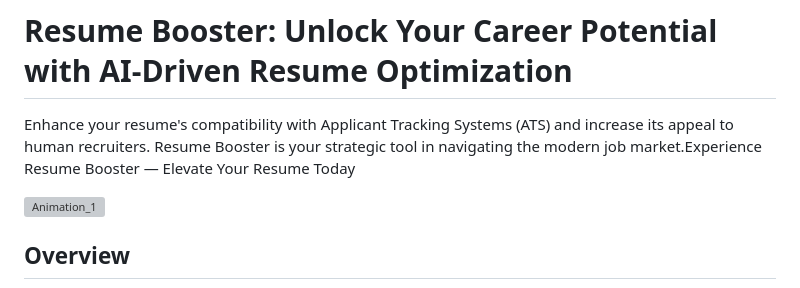
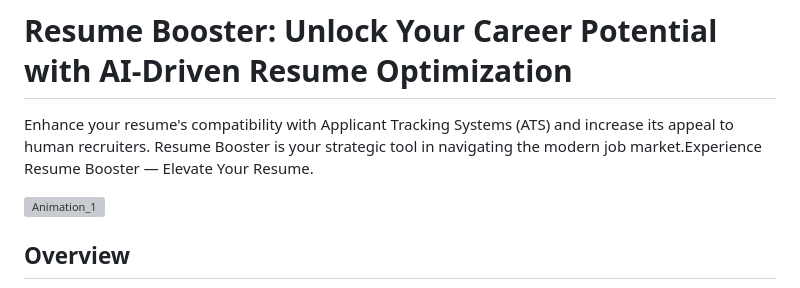
Before and after one commit to RawfurJim/Job_Scan, a Markdown page: Readme.md, the part around the change. Drawn GitHub-style; grey boxes are pictures that could not be loaded.

```diff
--- a/Readme.md
+++ b/Readme.md
@@ -1,6 +1,6 @@
 # Resume Booster: Unlock Your Career Potential with AI-Driven Resume Optimization
 
-Enhance your resume's compatibility with Applicant Tracking Systems (ATS) and increase its appeal to human recruiters. Resume Booster is your strategic tool in navigating the modern job market.Experience Resume Booster — Elevate Your Resume Today
+Enhance your resume's compatibility with Applicant Tracking Systems (ATS) and increase its appeal to human recruiters. Resume Booster is your strategic tool in navigating the modern job market.Experience Resume Booster — Elevate Your Resume.
 
 ![Animation_1](https://github.com/RawfurJim/Job_Scan/assets/64610564/209e77a9-722e-47cb-a671-5f34033693b6)
 
```
